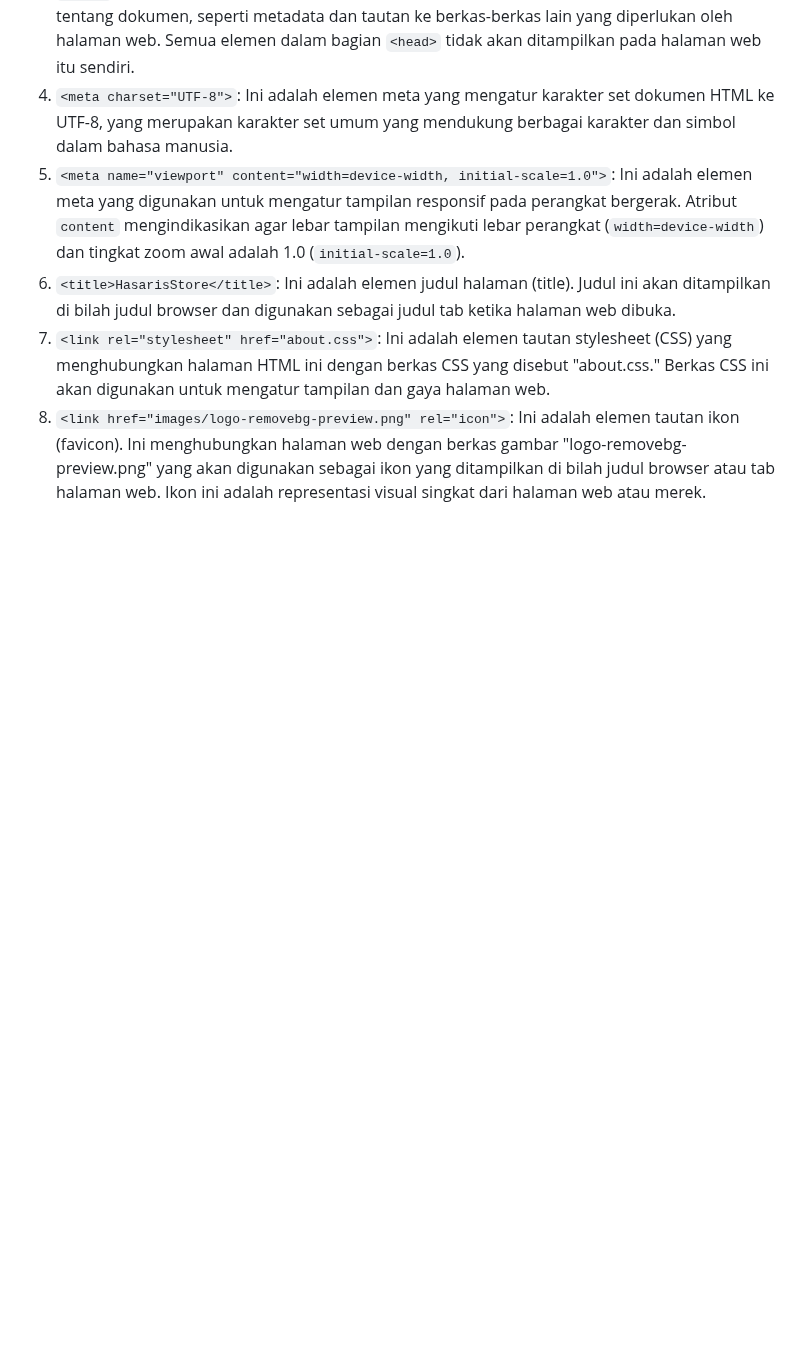
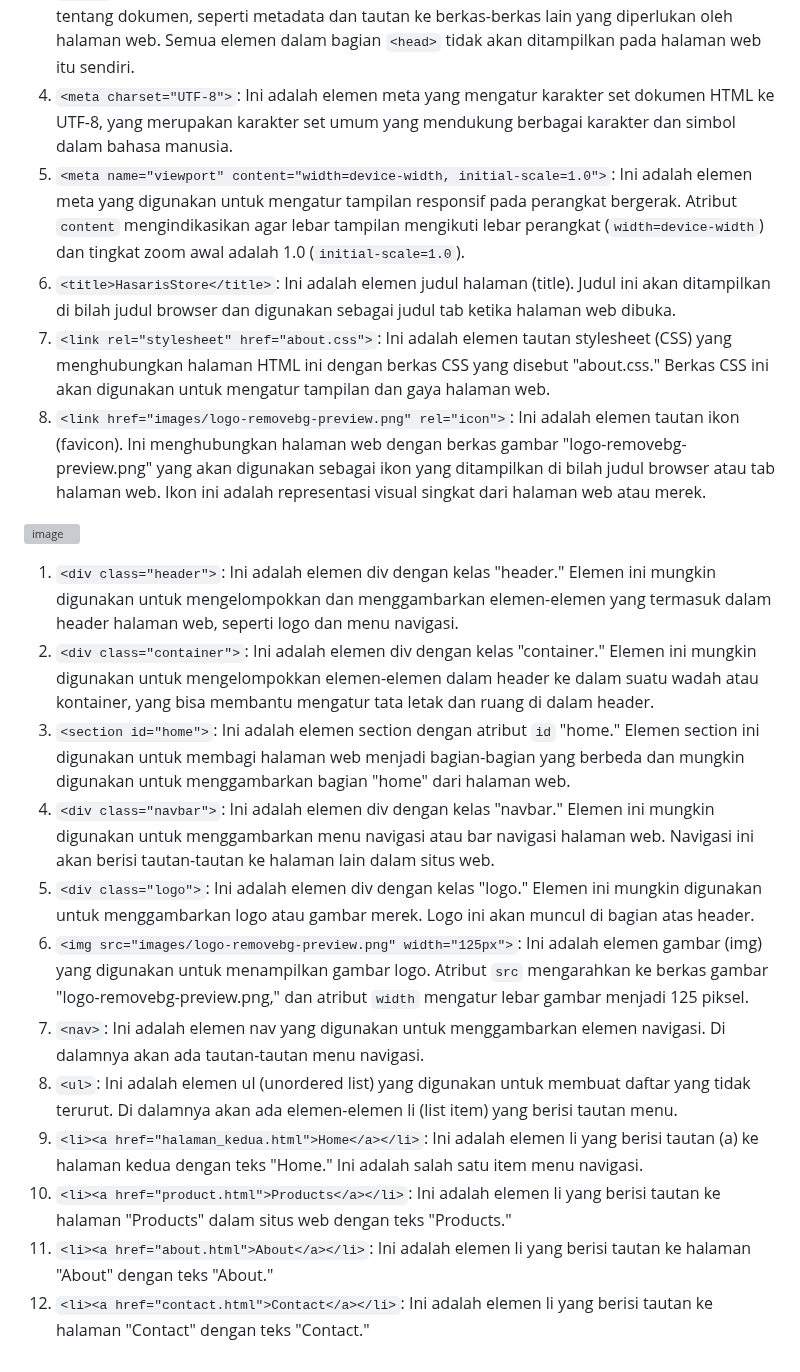
Before and after one commit to 22091397020HanifIhsanAlimAkbar/PemwebFinalProjek, a Markdown page: README.md, the part around the change. Drawn GitHub-style; blank space fills up the shorter version; grey boxes are pictures that could not be loaded.

```diff
--- a/README.md
+++ b/README.md
@@ -1388,3 +1388,18 @@ G) Halaman About
 6.	`<title>HasarisStore</title>`: Ini adalah elemen judul halaman (title). Judul ini akan ditampilkan di bilah judul browser dan digunakan sebagai judul tab ketika halaman web dibuka.
 7.	`<link rel="stylesheet" href="about.css">`: Ini adalah elemen tautan stylesheet (CSS) yang menghubungkan halaman HTML ini dengan berkas CSS yang disebut "about.css." Berkas CSS ini akan digunakan untuk mengatur tampilan dan gaya halaman web.
 8.	`<link href="images/logo-removebg-preview.png" rel="icon">`: Ini adalah elemen tautan ikon (favicon). Ini menghubungkan halaman web dengan berkas gambar "logo-removebg-preview.png" yang akan digunakan sebagai ikon yang ditampilkan di bilah judul browser atau tab halaman web. Ikon ini adalah representasi visual singkat dari halaman web atau merek.
+
+![image](https://github.com/22091397020HanifIhsanAlimAkbar/PemwebFinalProjek/assets/121718997/97d4df3f-5cd4-42c7-bfe9-2b293a1b52c5)
+
+1.	`<div class="header">`: Ini adalah elemen div dengan kelas "header." Elemen ini mungkin digunakan untuk mengelompokkan dan menggambarkan elemen-elemen yang termasuk dalam header halaman web, seperti logo dan menu navigasi.
+2.	`<div class="container">`: Ini adalah elemen div dengan kelas "container." Elemen ini mungkin digunakan untuk mengelompokkan elemen-elemen dalam header ke dalam suatu wadah atau kontainer, yang bisa membantu mengatur tata letak dan ruang di dalam header.
+3.	`<section id="home">`: Ini adalah elemen section dengan atribut `id` "home." Elemen section ini digunakan untuk membagi halaman web menjadi bagian-bagian yang berbeda dan mungkin digunakan untuk menggambarkan bagian "home" dari halaman web.
+4.	`<div class="navbar">`: Ini adalah elemen div dengan kelas "navbar." Elemen ini mungkin digunakan untuk menggambarkan menu navigasi atau bar navigasi halaman web. Navigasi ini akan berisi tautan-tautan ke halaman lain dalam situs web.
+5.	`<div class="logo">`: Ini adalah elemen div dengan kelas "logo." Elemen ini mungkin digunakan untuk menggambarkan logo atau gambar merek. Logo ini akan muncul di bagian atas header.
+6.	`<img src="images/logo-removebg-preview.png" width="125px">`: Ini adalah elemen gambar (img) yang digunakan untuk menampilkan gambar logo. Atribut `src` mengarahkan ke berkas gambar "logo-removebg-preview.png," dan atribut `width` mengatur lebar gambar menjadi 125 piksel.
+7.	`<nav>`: Ini adalah elemen nav yang digunakan untuk menggambarkan elemen navigasi. Di dalamnya akan ada tautan-tautan menu navigasi.
+8.	`<ul>`: Ini adalah elemen ul (unordered list) yang digunakan untuk membuat daftar yang tidak terurut. Di dalamnya akan ada elemen-elemen li (list item) yang berisi tautan menu.
+9.	`<li><a href="halaman_kedua.html">Home</a></li>`: Ini adalah elemen li yang berisi tautan (a) ke halaman kedua dengan teks "Home." Ini adalah salah satu item menu navigasi.
+10.	`<li><a href="product.html">Products</a></li>`: Ini adalah elemen li yang berisi tautan ke halaman "Products" dalam situs web dengan teks "Products."
+11.	`<li><a href="about.html">About</a></li>`: Ini adalah elemen li yang berisi tautan ke halaman "About" dengan teks "About."
+12.	`<li><a href="contact.html">Contact</a></li>`: Ini adalah elemen li yang berisi tautan ke halaman "Contact" dengan teks "Contact."
```
